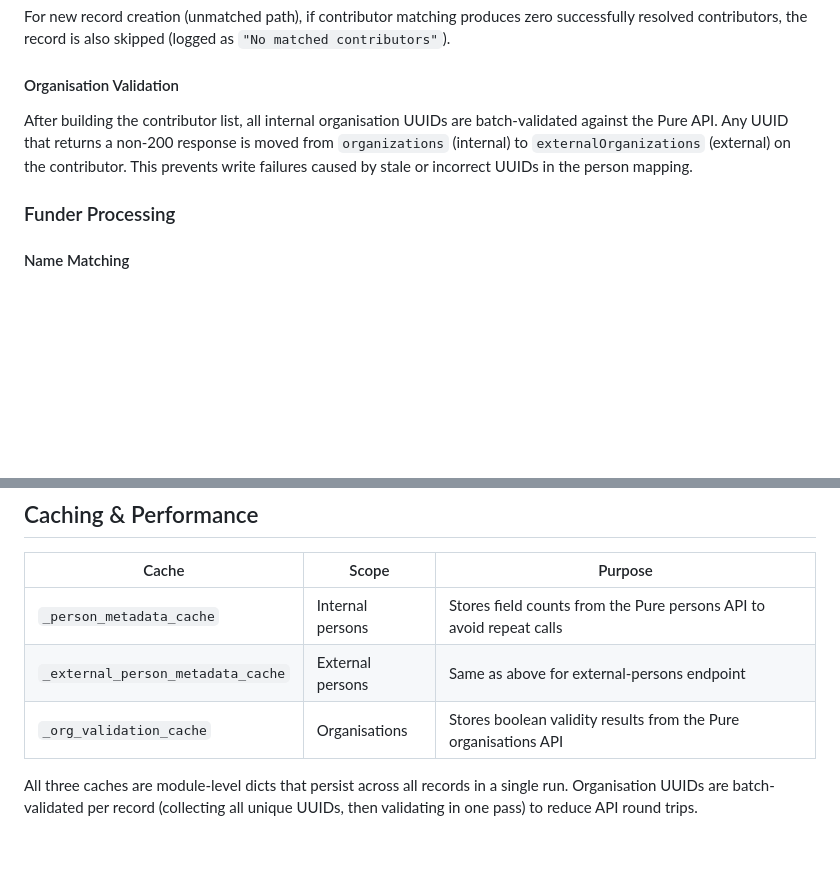
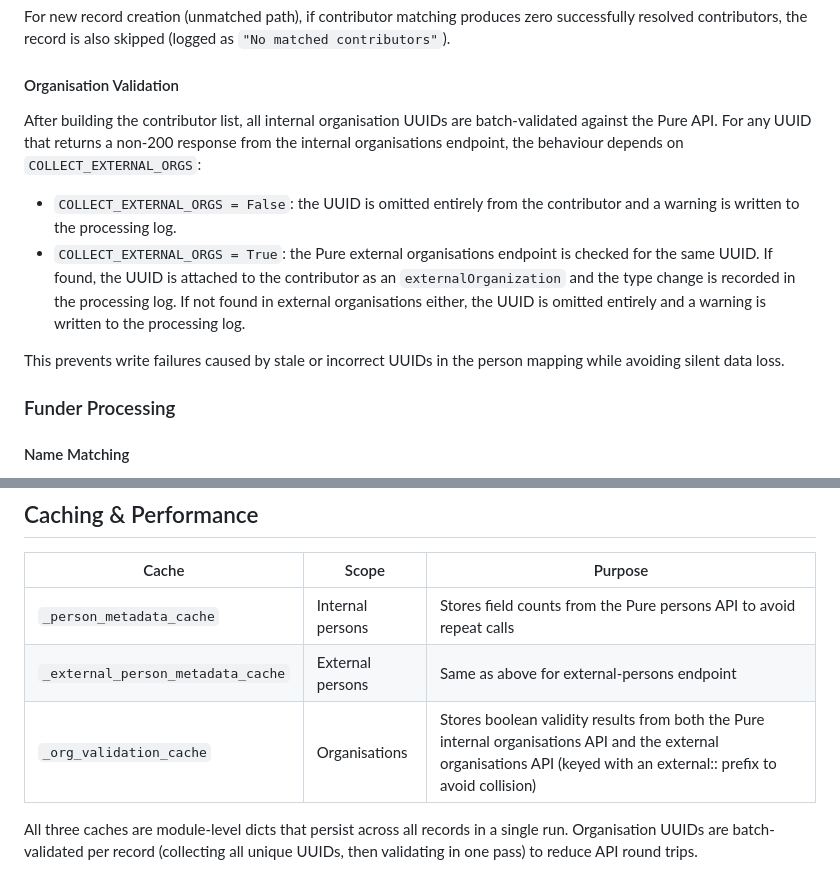
Before and after one commit to universityofgalway-library/dspace-pure-metadata-matching, a Markdown page: README.md, 2 parts joined by grey strips. Drawn GitHub-style; blank space fills up the shorter version.

```diff
--- a/README.md
+++ b/README.md
@@ -283,8 +283,12 @@ For new record creation (unmatched path), if contributor matching produces zero
 
 #### Organisation Validation
 
-After building the contributor list, all internal organisation UUIDs are batch-validated against the Pure API. Any UUID that returns a non-200 response is moved from `organizations` (internal) to `externalOrganizations` (external) on the contributor. This prevents write failures caused by stale or incorrect UUIDs in the person mapping.
+After building the contributor list, all internal organisation UUIDs are batch-validated against the Pure API. For any UUID that returns a non-200 response from the internal organisations endpoint, the behaviour depends on `COLLECT_EXTERNAL_ORGS`:
 
+- `COLLECT_EXTERNAL_ORGS = False`: the UUID is omitted entirely from the contributor and a warning is written to the processing log.
+- `COLLECT_EXTERNAL_ORGS = True`: the Pure external organisations endpoint is checked for the same UUID. If found, the UUID is attached to the contributor as an `externalOrganization` and the type change is recorded in the processing log. If not found in external organisations either, the UUID is omitted entirely and a warning is written to the processing log.
+
+This prevents write failures caused by stale or incorrect UUIDs in the person mapping while avoiding silent data loss.
 
 ### Funder Processing
 
@@ -544,7 +548,7 @@ Full Python tracebacks for any errors encountered during processing.
 |---|---|---|
 | `_person_metadata_cache` | Internal persons | Stores field counts from the Pure persons API to avoid repeat calls |
 | `_external_person_metadata_cache` | External persons | Same as above for external-persons endpoint |
-| `_org_validation_cache` | Organisations | Stores boolean validity results from the Pure organisations API |
+| `_org_validation_cache` | Organisations | Stores boolean validity results from both the Pure internal organisations API and the external organisations API (keyed with an external:: prefix to avoid collision) |
 
 All three caches are module-level dicts that persist across all records in a single run. Organisation UUIDs are batch-validated per record (collecting all unique UUIDs, then validating in one pass) to reduce API round trips.
 
```
